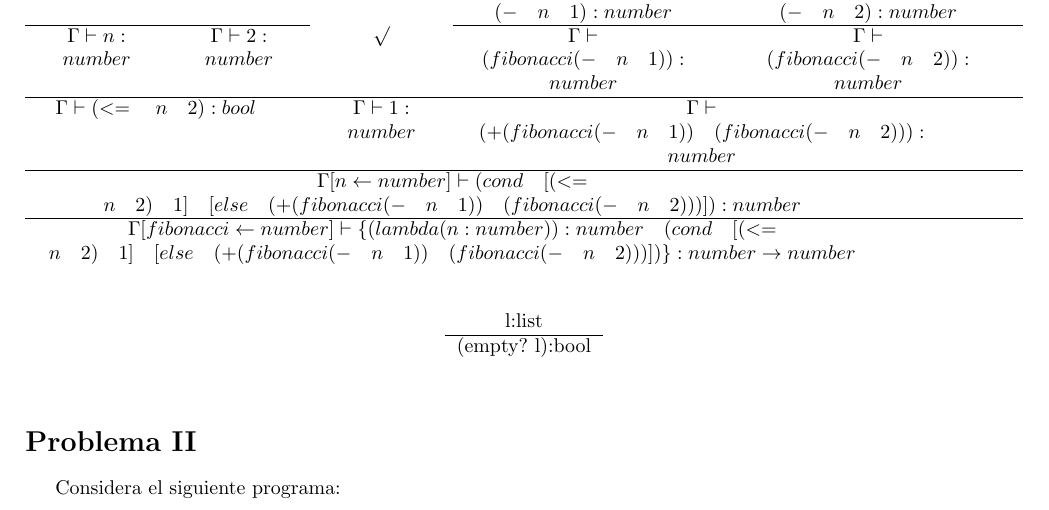
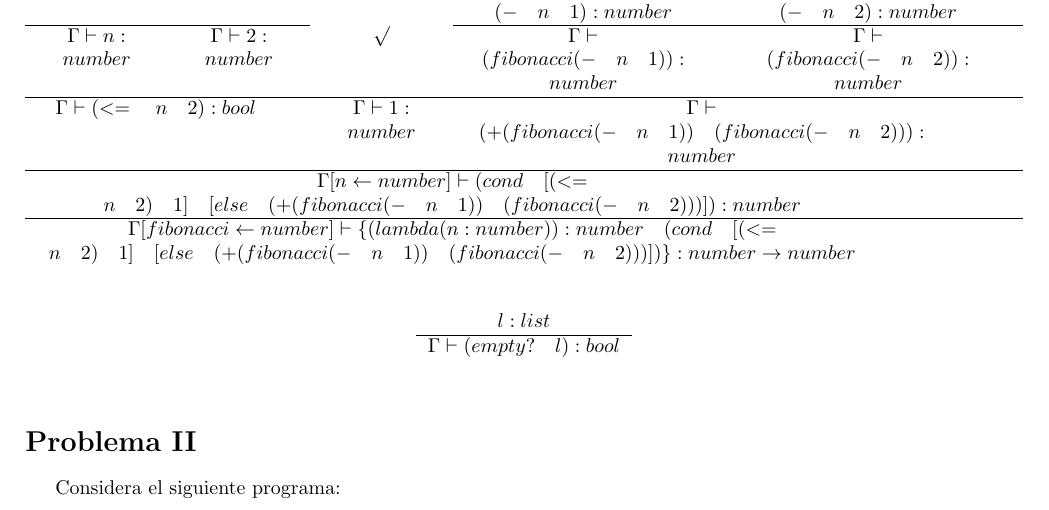
Before and after one commit to rodrigorojo/lenguajes20161_rodrigorojo, a LaTeX problem sheet (Tareas/Tarea3/Tarea3.tex): part of page 1 of 5, cut so that both start at the same text. Compiled offline with pdfLaTeX.

Commit message:
correccion ejercicio 1

```diff
--- a/Tareas/Tarea3/Tarea3.tex
+++ b/Tareas/Tarea3/Tarea3.tex
@@ -55,8 +55,8 @@ Haga el juicio de tipo para la función fibonacci y el predicado empty?\\
 
 \begin{center}
  \begin{longtable}{c}
- l:list \\ \hline
- (empty? l):bool \\
+ $l:list$ \\ \hline
+ $\Gamma \vdash (empty? \quad l):bool$ \\
 \end{longtable}
 
 \end{center}
```
Also changed, not shown: Tareas/Tarea3/Tarea3.pdf.
